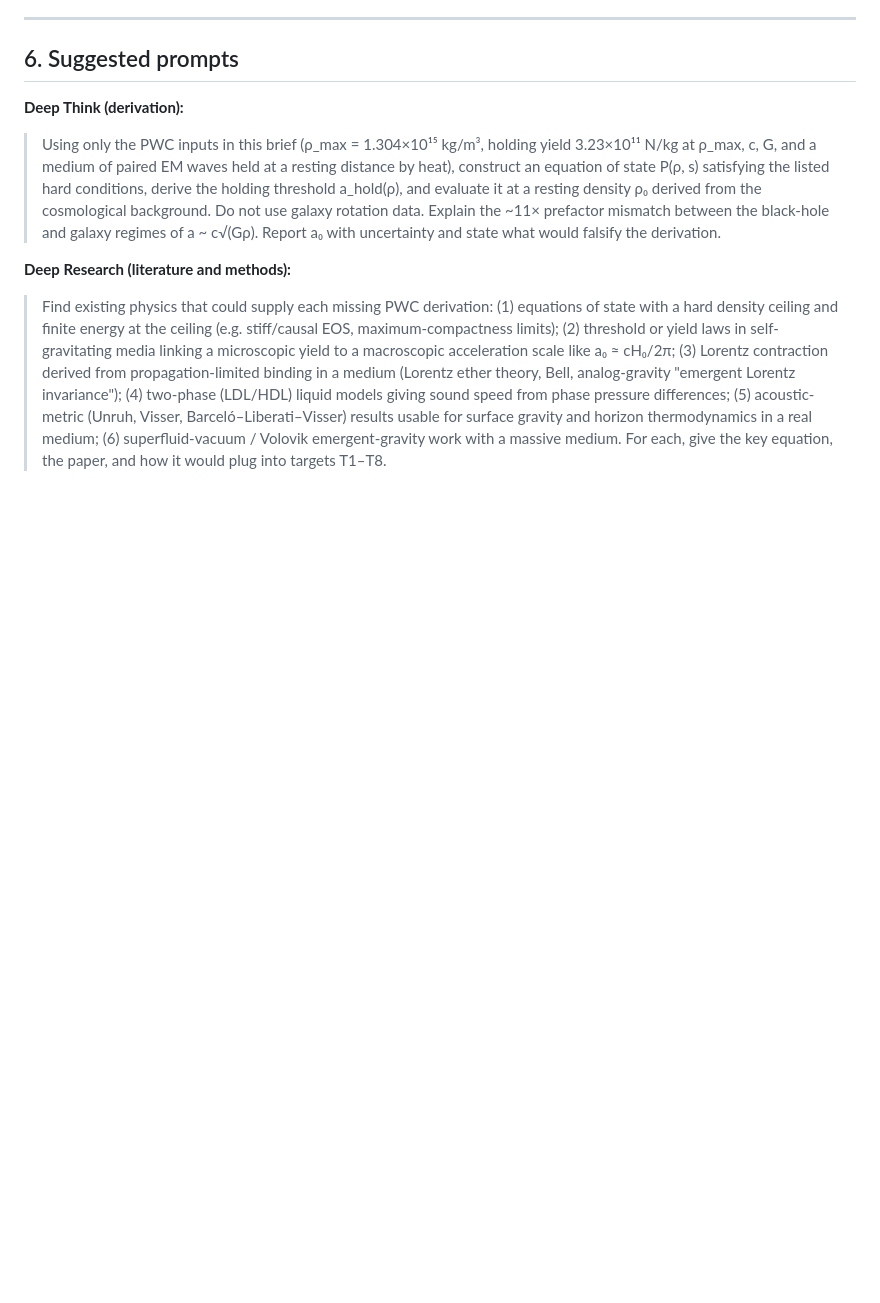
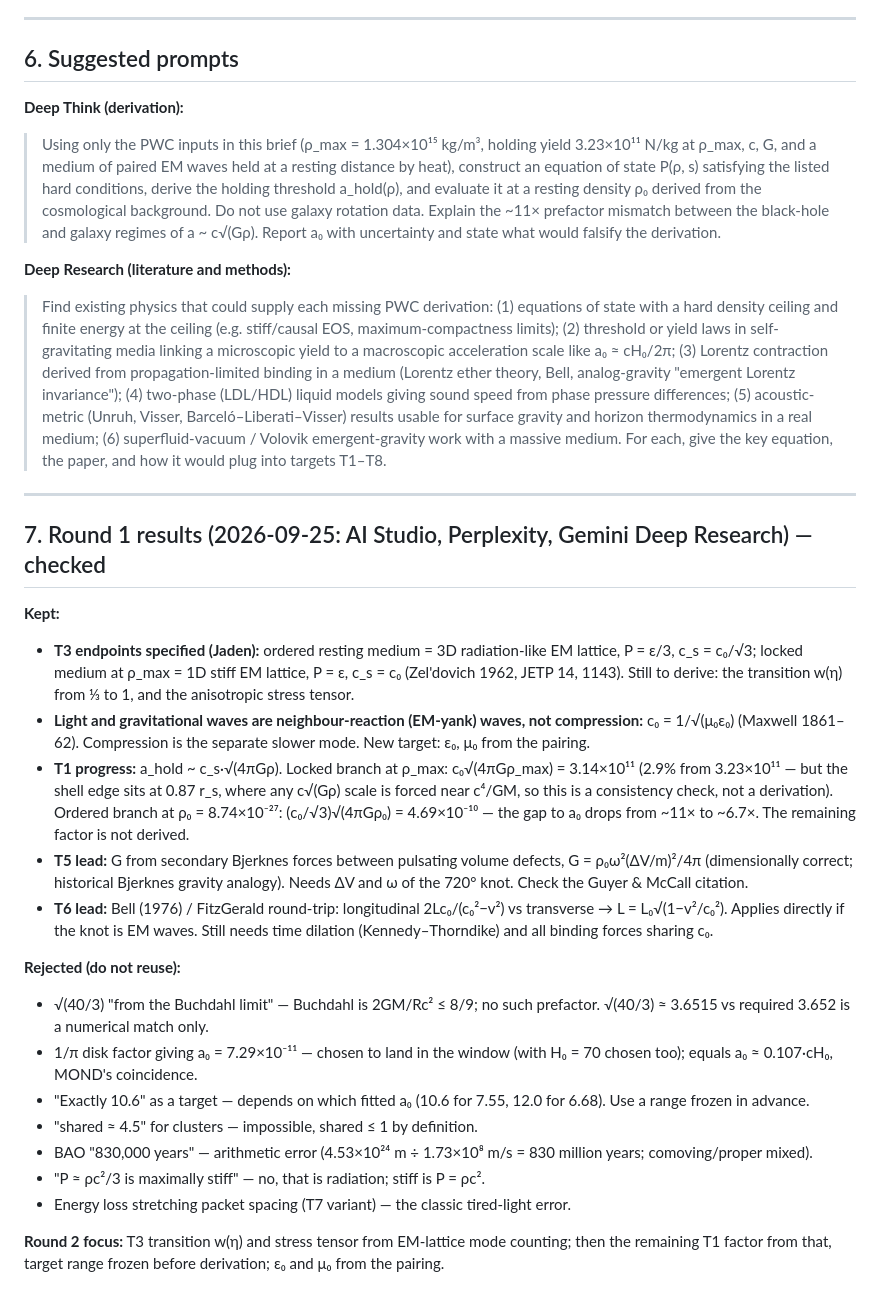
Before and after one commit to fringeneering-jpg/PWC, a Markdown page: PWC/DERIVATION_BRIEF.md, the part around the change. GitHub-like rendering; blank space fills up the shorter version.

Commit message:
§4: light/GW as EM-yank neighbour-reaction waves, c0 = 1/sqrt(mu0 eps0), compression as separate mode; brief Round 1 results; OPEN_WORK targets (approved by Jaden)
Co-Authored-By: Claude Opus 5.5 <noreply@anthropic.com>

```diff
--- a/PWC/DERIVATION_BRIEF.md
+++ b/PWC/DERIVATION_BRIEF.md
@@ -128,3 +128,25 @@ Each target: what to derive · allowed inputs · forbidden inputs (sealed target
 
 **Deep Research (literature and methods):**
 > Find existing physics that could supply each missing PWC derivation: (1) equations of state with a hard density ceiling and finite energy at the ceiling (e.g. stiff/causal EOS, maximum-compactness limits); (2) threshold or yield laws in self-gravitating media linking a microscopic yield to a macroscopic acceleration scale like a₀ ≈ cH₀/2π; (3) Lorentz contraction derived from propagation-limited binding in a medium (Lorentz ether theory, Bell, analog-gravity "emergent Lorentz invariance"); (4) two-phase (LDL/HDL) liquid models giving sound speed from phase pressure differences; (5) acoustic-metric (Unruh, Visser, Barceló–Liberati–Visser) results usable for surface gravity and horizon thermodynamics in a real medium; (6) superfluid-vacuum / Volovik emergent-gravity work with a massive medium. For each, give the key equation, the paper, and how it would plug into targets T1–T8.
+
+---
+
+## 7. Round 1 results (2026-09-25: AI Studio, Perplexity, Gemini Deep Research) — checked
+
+**Kept:**
+- **T3 endpoints specified (Jaden):** ordered resting medium = 3D radiation-like EM lattice, P = ε/3, c_s = c₀/√3; locked medium at ρ_max = 1D stiff EM lattice, P = ε, c_s = c₀ (Zel'dovich 1962, JETP 14, 1143). Still to derive: the transition w(η) from ⅓ to 1, and the anisotropic stress tensor.
+- **Light and gravitational waves are neighbour-reaction (EM-yank) waves, not compression:** c₀ = 1/√(μ₀ε₀) (Maxwell 1861–62). Compression is the separate slower mode. New target: ε₀, μ₀ from the pairing.
+- **T1 progress:** a_hold ~ c_s·√(4πGρ). Locked branch at ρ_max: c₀√(4πGρ_max) = 3.14×10¹¹ (2.9% from 3.23×10¹¹ — but the shell edge sits at 0.87 r_s, where any c√(Gρ) scale is forced near c⁴/GM, so this is a consistency check, not a derivation). Ordered branch at ρ₀ = 8.74×10⁻²⁷: (c₀/√3)√(4πGρ₀) = 4.69×10⁻¹⁰ — the gap to a₀ drops from ~11× to ~6.7×. The remaining factor is not derived.
+- **T5 lead:** G from secondary Bjerknes forces between pulsating volume defects, G = ρ₀ω²(ΔV/m)²/4π (dimensionally correct; historical Bjerknes gravity analogy). Needs ΔV and ω of the 720° knot. Check the Guyer & McCall citation.
+- **T6 lead:** Bell (1976) / FitzGerald round-trip: longitudinal 2Lc₀/(c₀²−v²) vs transverse → L = L₀√(1−v²/c₀²). Applies directly if the knot is EM waves. Still needs time dilation (Kennedy–Thorndike) and all binding forces sharing c₀.
+
+**Rejected (do not reuse):**
+- √(40/3) "from the Buchdahl limit" — Buchdahl is 2GM/Rc² ≤ 8/9; no such prefactor. √(40/3) ≈ 3.6515 vs required 3.652 is a numerical match only.
+- 1/π disk factor giving a₀ = 7.29×10⁻¹¹ — chosen to land in the window (with H₀ = 70 chosen too); equals a₀ ≈ 0.107·cH₀, MOND's coincidence.
+- "Exactly 10.6" as a target — depends on which fitted a₀ (10.6 for 7.55, 12.0 for 6.68). Use a range frozen in advance.
+- "shared ≈ 4.5" for clusters — impossible, shared ≤ 1 by definition.
+- BAO "830,000 years" — arithmetic error (4.53×10²⁴ m ÷ 1.73×10⁸ m/s = 830 million years; comoving/proper mixed).
+- "P ≈ ρc²/3 is maximally stiff" — no, that is radiation; stiff is P = ρc².
+- Energy loss stretching packet spacing (T7 variant) — the classic tired-light error.
+
+**Round 2 focus:** T3 transition w(η) and stress tensor from EM-lattice mode counting; then the remaining T1 factor from that, target range frozen before derivation; ε₀ and μ₀ from the pairing.
```
Also changed, not shown: PWC/OPEN_WORK.md (+3 -0 lines), PWC/PWC.md (+7 -1 lines).
